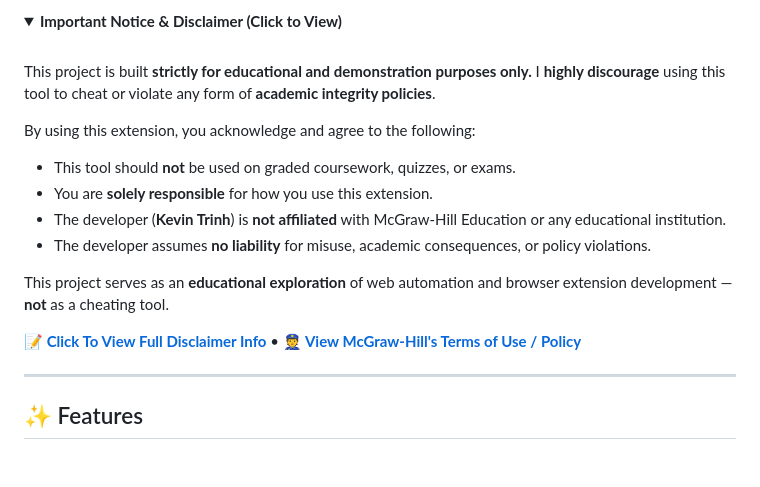
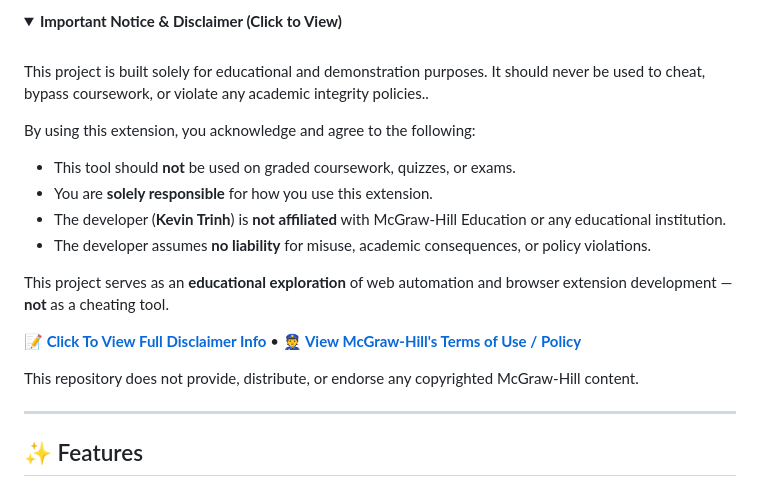
Before and after one commit to KevinTrinh1227/MGH-SmartBook-Concept-Solver-Extension, a Markdown page: README.md, the part around the change printed below. Drawn GitHub-style; folded sections open; blank space fills up the shorter version.

```diff
--- a/README.md
+++ b/README.md
@@ -77,7 +76,7 @@ This project was **never published publicly** because I do **not encourage acade
   <summary><strong>Important Notice & Disclaimer (Click to View)</strong></summary>
   <br>
 
-This project is built **strictly for educational and demonstration purposes only.** I **highly discourage** using this tool to cheat or violate any form of **academic integrity policies**.
+This project is built solely for educational and demonstration purposes. It should never be used to cheat, bypass coursework, or violate any academic integrity policies..
 
 By using this extension, you acknowledge and agree to the following:
 
@@ -90,6 +89,7 @@ This project serves as an **educational exploration** of web automation and brow
 
 <strong>[📝 Click To View Full Disclaimer Info](https://github.com/KevinTrinh1227/McGraw-Hill-SmartBook-Solver/blob/main/DISCLAIMER.MD)</strong> • <strong>[👮 View McGraw-Hill's Terms of Use / Policy](https://www.mheducation.com/about-us/policy-center/terms-use)</strong>
 </details>
+This repository does not provide, distribute, or endorse any copyrighted McGraw-Hill content.
 
 ---
 
```
Also changed, not shown: other parts of README.md (+8 -32 lines).
